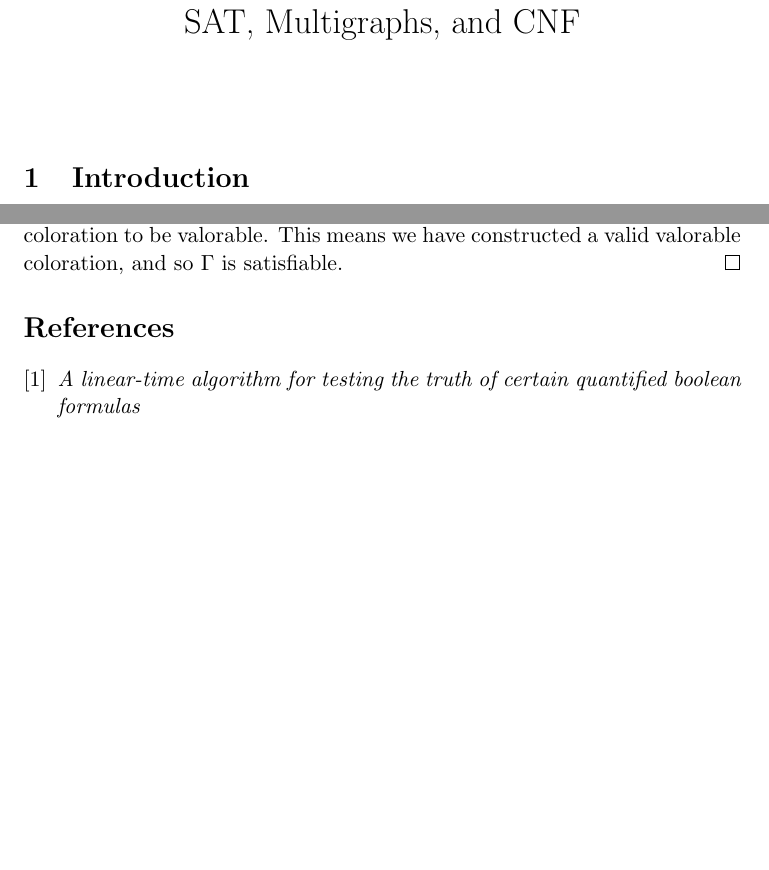
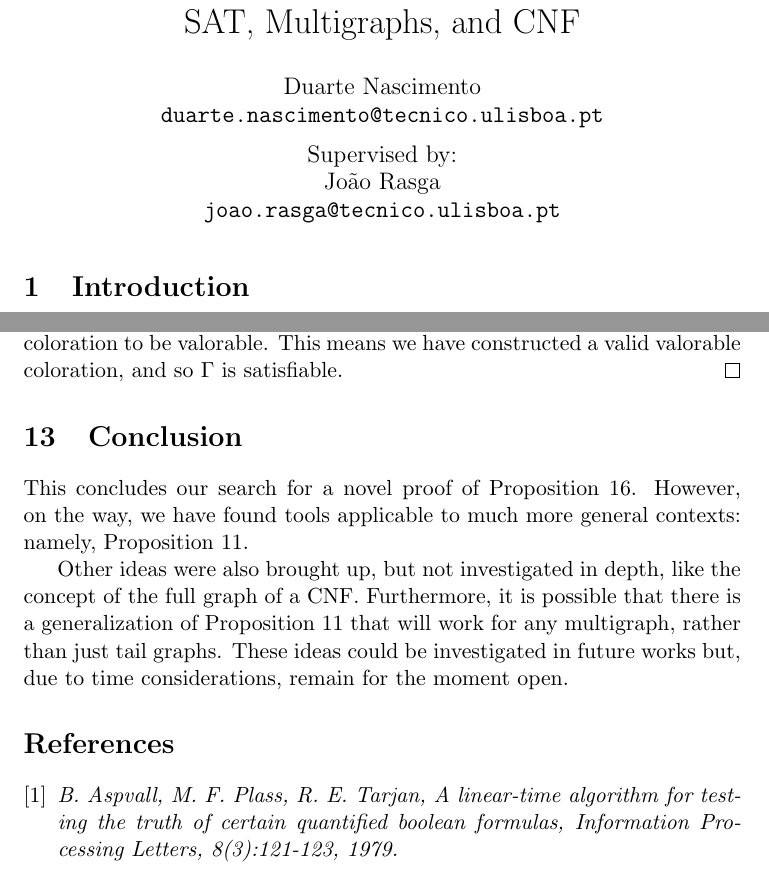
Before and after one commit to robly18/theorems, a LaTeX document (sat_multigraphs_report.tex): two parts of pages 1 and 13 of 13 before the commit and two parts of pages 1 and 14 of 14 after it, joined at a grey line, cut so that both start at the same text, the shorter picture padded with empty space. Compiled offline with pdfLaTeX.

Commit message:
final changes hopefully

```diff
--- a/sat_multigraphs_report.tex
+++ b/sat_multigraphs_report.tex
@@ -9,7 +9,8 @@
 \usepackage{listings}
 
 \title{SAT, Multigraphs, and CNF}
-\author{}
+\author{Duarte Nascimento \\ \texttt{duarte.nascimento@tecnico.ulisboa.pt}
+		\and Supervised by: \\ Jo\~ao Rasga \\ \texttt{joao.rasga@tecnico.ulisboa.pt}}
 \date{}
 
 \newcommand{\conj}[1]{\overline{#1}}
@@ -589,11 +590,17 @@ The cases are the same. For case $i)$, the proof is exactly the same. For case $
 This finishes our proof that this property is preserved through the whole loop, which in turn shows it is true at the end, which, finally, shows our coloration to be valorable. This means we have constructed a valid valorable coloration, and so $\Gamma$ is satisfiable.
 \end{proof}
 
+\section{Conclusion}
+
+This concludes our search for a novel proof of Proposition \ref{2cnfcycle}. However, on the way, we have found tools applicable to much more general contexts: namely, Proposition \ref{tailgraphindirectimplicationcharacterization}.
+
+Other ideas were also brought up, but not investigated in depth, like the concept of the full graph of a CNF. Furthermore, it is possible that there is a generalization of Proposition  \ref{tailgraphindirectimplicationcharacterization} that will work for any multigraph, rather than just tail graphs. These ideas could be investigated in future works but, due to time considerations, remain for the moment open.
+
 
 \begin{thebibliography}{1}
 
 \bibitem{2cnf}
-\textit{A linear-time algorithm for testing the truth of certain quantified boolean formulas}
+\textit{B. Aspvall, M. F. Plass, R. E. Tarjan, A linear-time algorithm for testing the truth of certain quantified boolean formulas, Information Processing Letters, 8(3):121-123, 1979.}
 
 \end{thebibliography}
 \end{document}
```
Also changed, not shown: sat_multigraphs_report.tex (6 more changed lines).
